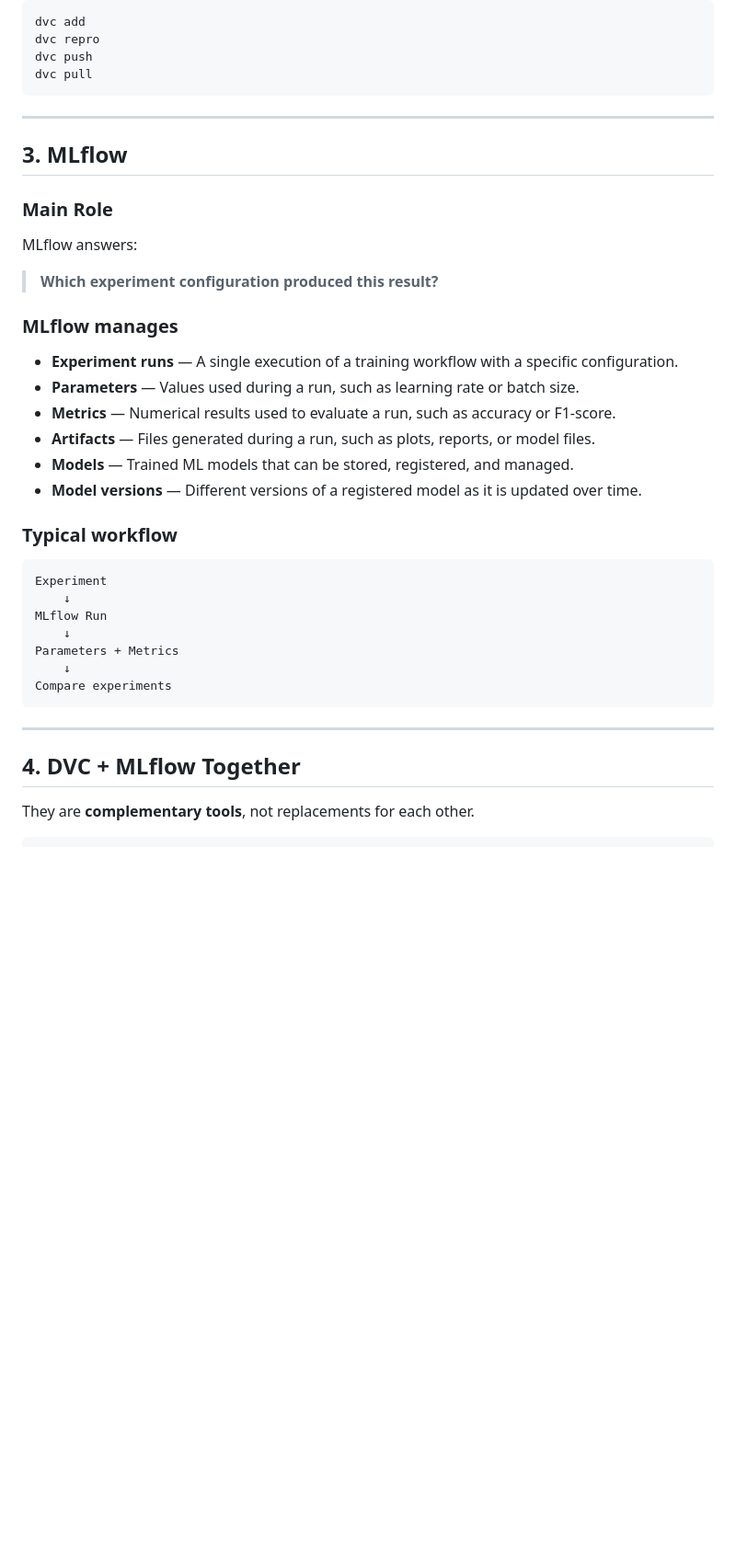
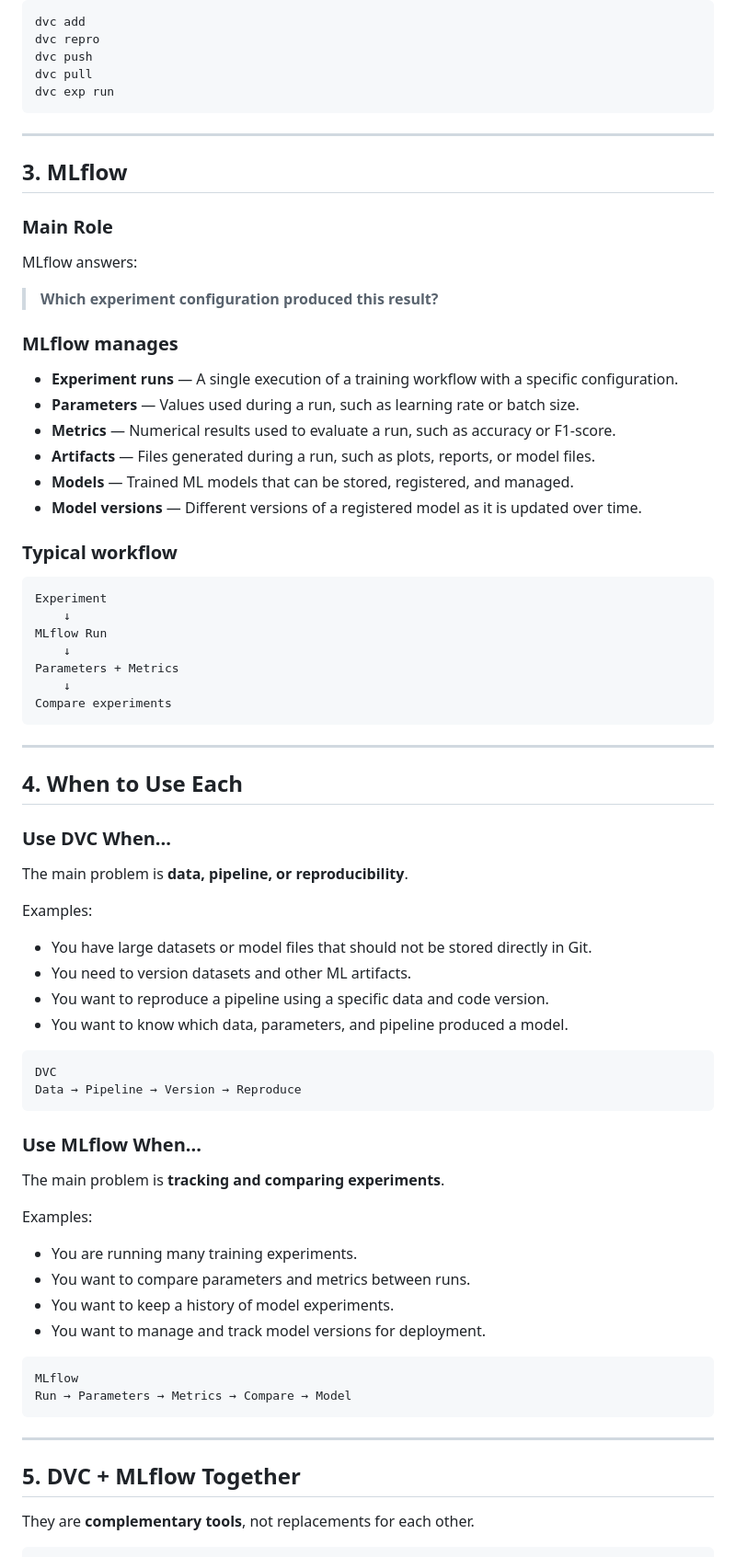
Before and after one commit to ENNOUAMANE/dvc-practice, a Markdown page: mlflow-dvc.md, the part around one of its changes. Shown at 92% size. GitHub-like rendering; blank space fills up the shorter version.

Commit message:
Clarify when to use DVC vs MLflow

````diff
--- a/mlflow-dvc.md
+++ b/mlflow-dvc.md
@@ -48,6 +48,7 @@ dvc add
 dvc repro
 dvc push
 dvc pull
+dvc exp run
 ```
 
 ---
@@ -62,12 +63,12 @@ MLflow answers:
 
 ### MLflow manages
 
-* **Experiment runs** — A single execution of a training workflow with a specific configuration.
-* **Parameters** — Values used during a run, such as learning rate or batch size.
-* **Metrics** — Numerical results used to evaluate a run, such as accuracy or F1-score.
-* **Artifacts** — Files generated during a run, such as plots, reports, or model files.
-* **Models** — Trained ML models that can be stored, registered, and managed.
-* **Model versions** — Different versions of a registered model as it is updated over time.
+- **Experiment runs** — A single execution of a training workflow with a specific configuration.
+- **Parameters** — Values used during a run, such as learning rate or batch size.
+- **Metrics** — Numerical results used to evaluate a run, such as accuracy or F1-score.
+- **Artifacts** — Files generated during a run, such as plots, reports, or model files.
+- **Models** — Trained ML models that can be stored, registered, and managed.
+- **Model versions** — Different versions of a registered model as it is updated over time.
 
 ### Typical workflow
 
@@ -83,7 +84,43 @@ Compare experiments
 
 ---
 
-## 4. DVC + MLflow Together
+## 4. When to Use Each
+
+### Use DVC When...
+
+The main problem is **data, pipeline, or reproducibility**.
+
+Examples:
+
+- You have large datasets or model files that should not be stored directly in Git.
+- You need to version datasets and other ML artifacts.
+- You want to reproduce a pipeline using a specific data and code version.
+- You want to know which data, parameters, and pipeline produced a model.
+
+```text
+DVC
+Data → Pipeline → Version → Reproduce
+```
+
+### Use MLflow When...
+
+The main problem is **tracking and comparing experiments**.
+
+Examples:
+
+- You are running many training experiments.
+- You want to compare parameters and metrics between runs.
+- You want to keep a history of model experiments.
+- You want to manage and track model versions for deployment.
+
+```text
+MLflow
+Run → Parameters → Metrics → Compare → Model
+```
+
+---
+
+## 5. DVC + MLflow Together
 
 They are **complementary tools**, not replacements for each other.
 
````
Also changed, not shown: other parts of mlflow-dvc.md (+25 -15 lines).
